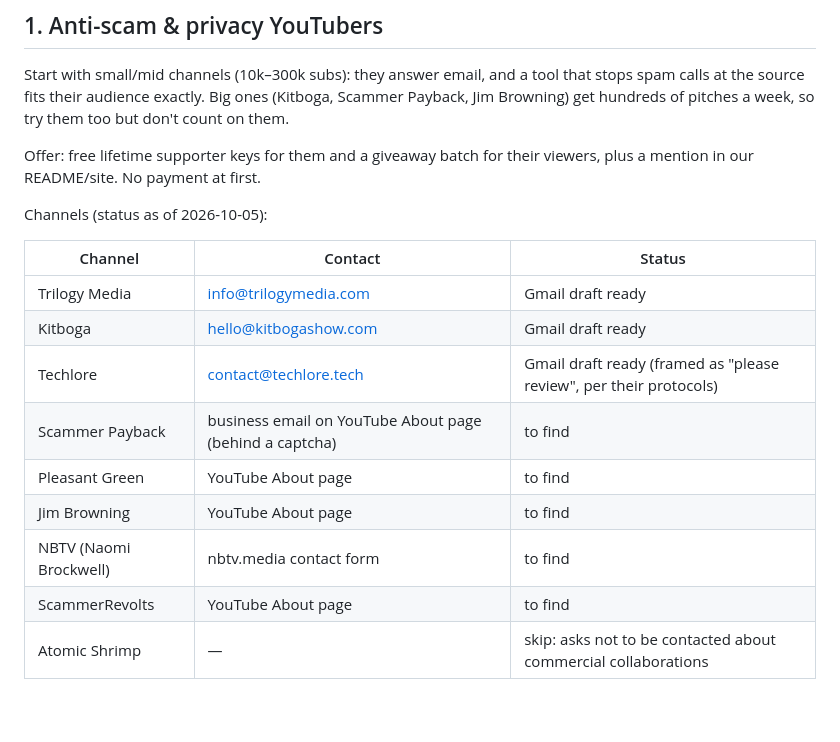
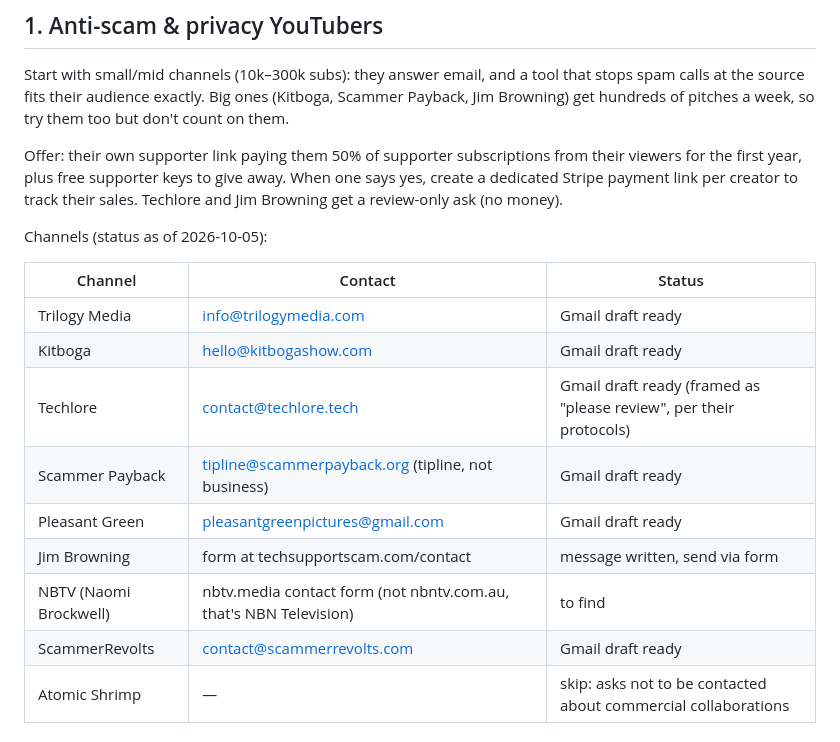
Before and after one commit to Arif-Karim/privacy-shield, a Markdown page: marketing/GROWTH.md, the part around the change. Rendered like a GitHub page; blank space fills up the shorter version.

Commit message:
Outreach: revenue-share offer and contact status
Co-Authored-By: Claude Opus 5.5 <noreply@anthropic.com>

```diff
--- a/marketing/GROWTH.md
+++ b/marketing/GROWTH.md
@@ -9,8 +9,10 @@ that stops spam calls at the source fits their audience exactly. Big ones
 (Kitboga, Scammer Payback, Jim Browning) get hundreds of pitches a week, so
 try them too but don't count on them.
 
-Offer: free lifetime supporter keys for them and a giveaway batch for their
-viewers, plus a mention in our README/site. No payment at first.
+Offer: their own supporter link paying them 50% of supporter subscriptions
+from their viewers for the first year, plus free supporter keys to give away.
+When one says yes, create a dedicated Stripe payment link per creator to
+track their sales. Techlore and Jim Browning get a review-only ask (no money).
 
 Channels (status as of 2026-10-05):
 
@@ -19,11 +21,11 @@ Channels (status as of 2026-10-05):
 | Trilogy Media | info@trilogymedia.com | Gmail draft ready |
 | Kitboga | hello@kitbogashow.com | Gmail draft ready |
 | Techlore | contact@techlore.tech | Gmail draft ready (framed as "please review", per their protocols) |
-| Scammer Payback | business email on YouTube About page (behind a captcha) | to find |
-| Pleasant Green | YouTube About page | to find |
-| Jim Browning | YouTube About page | to find |
-| NBTV (Naomi Brockwell) | nbtv.media contact form | to find |
-| ScammerRevolts | YouTube About page | to find |
+| Scammer Payback | tipline@scammerpayback.org (tipline, not business) | Gmail draft ready |
+| Pleasant Green | pleasantgreenpictures@gmail.com | Gmail draft ready |
+| Jim Browning | form at techsupportscam.com/contact | message written, send via form |
+| NBTV (Naomi Brockwell) | nbtv.media contact form (not nbntv.com.au, that's NBN Television) | to find |
+| ScammerRevolts | contact@scammerrevolts.com | Gmail draft ready |
 | Atomic Shrimp | — | skip: asks not to be contacted about commercial collaborations |
 
 ### Outreach email
```
